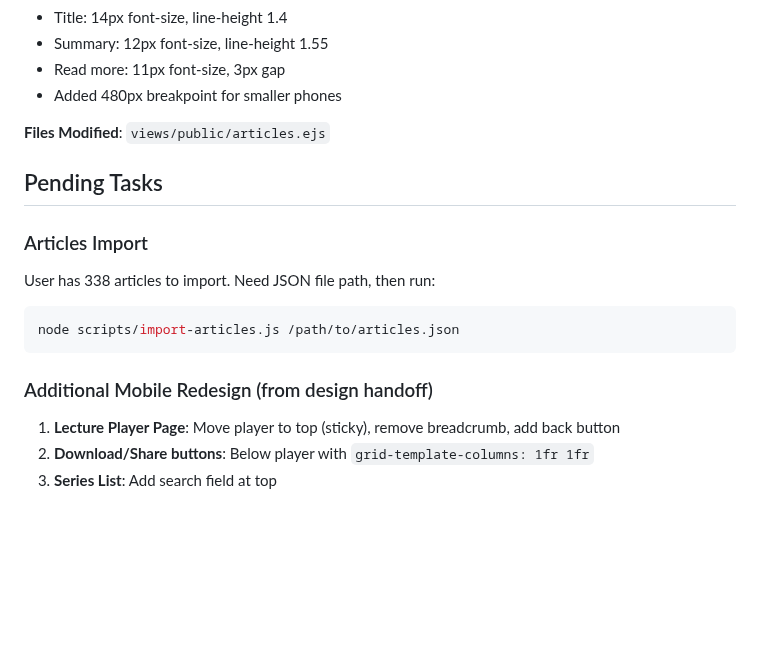
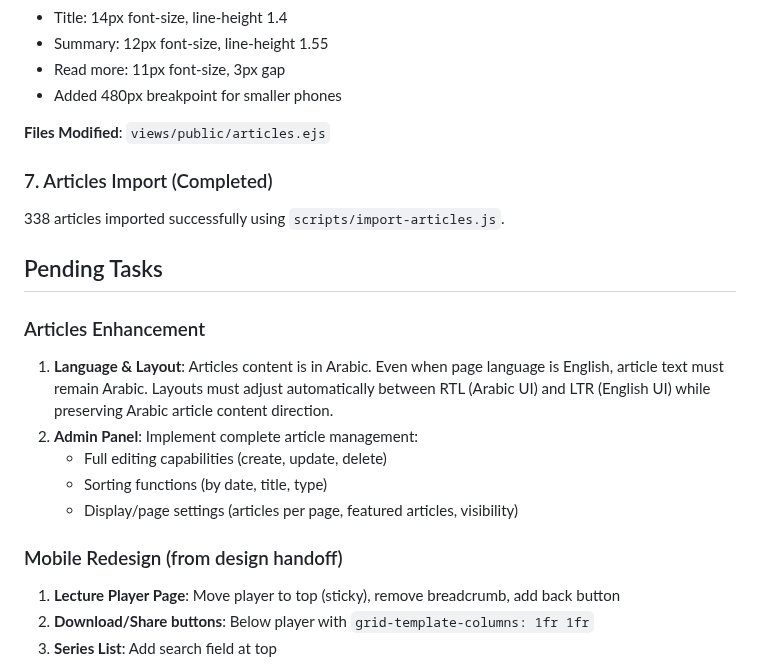
Before and after one commit to Mohamed-AH/wurud, a Markdown page: CLAUDE.md, the part around the change. Drawn GitHub-style; blank space fills up the shorter version.

Commit message:
Update CLAUDE.md: articles import complete, add new requirements
- Mark 338 articles import as completed
- Add Articles Enhancement tasks:
  - Language/Layout: Arabic content in both RTL/LTR UI modes
  - Admin Panel: editing, sorting, display settings

Co-Authored-By: Claude Opus 4.5 <noreply@anthropic.com>
Claude-Session: https://claude.ai/code/session_01De3vDFHAUbJXKDhgsNA7du

````diff
--- a/CLAUDE.md
+++ b/CLAUDE.md
@@ -126,15 +126,19 @@ Aligned `/articles` page with design handoff specs:
 
 **Files Modified**: `views/public/articles.ejs`
 
+### 7. Articles Import (Completed)
+338 articles imported successfully using `scripts/import-articles.js`.
+
 ## Pending Tasks
 
-### Articles Import
-User has 338 articles to import. Need JSON file path, then run:
-```bash
-node scripts/import-articles.js /path/to/articles.json
-```
+### Articles Enhancement
+1. **Language & Layout**: Articles content is in Arabic. Even when page language is English, article text must remain Arabic. Layouts must adjust automatically between RTL (Arabic UI) and LTR (English UI) while preserving Arabic article content direction.
+2. **Admin Panel**: Implement complete article management:
+   - Full editing capabilities (create, update, delete)
+   - Sorting functions (by date, title, type)
+   - Display/page settings (articles per page, featured articles, visibility)
 
-### Additional Mobile Redesign (from design handoff)
+### Mobile Redesign (from design handoff)
 1. **Lecture Player Page**: Move player to top (sticky), remove breadcrumb, add back button
 2. **Download/Share buttons**: Below player with `grid-template-columns: 1fr 1fr`
 3. **Series List**: Add search field at top
````
